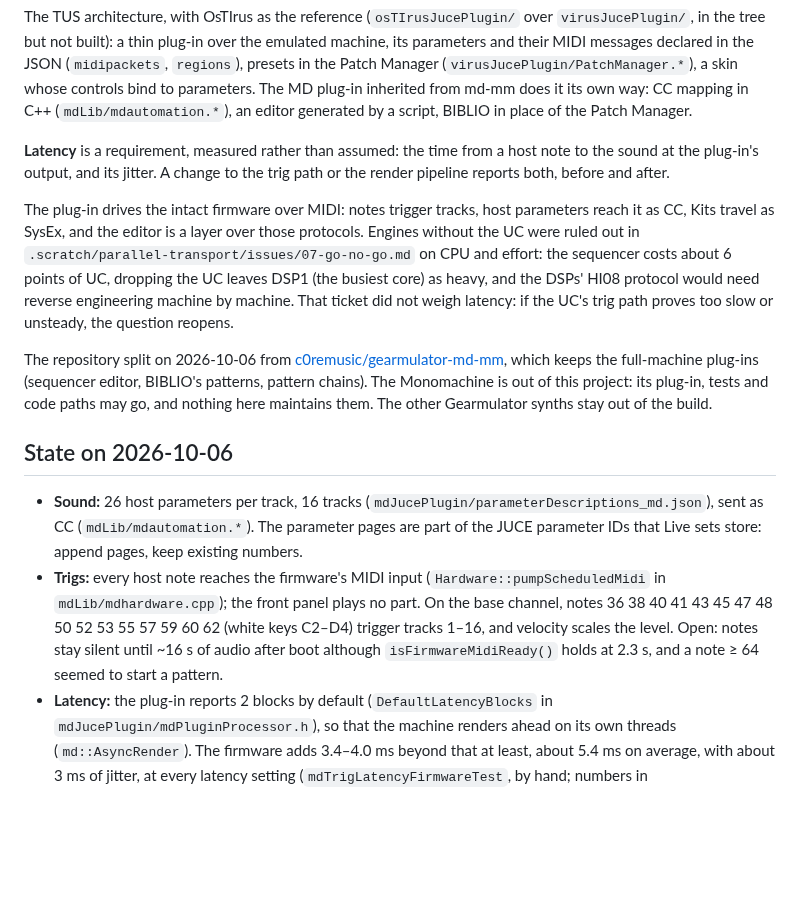
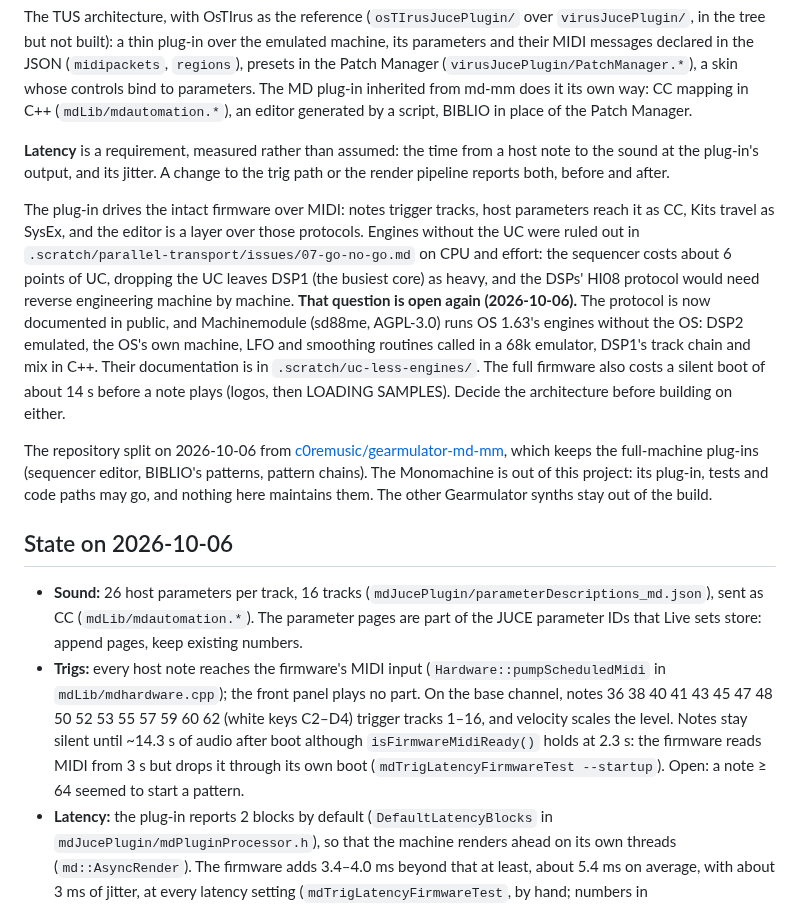
Before and after one commit to c0remusic/MModule, a Markdown page: CLAUDE.md, the part around the change. Rendered like a GitHub page; blank space fills up the shorter version.

Commit message:
Reopen the question of engines without the ColdFire in CLAUDE.md
The go/no-go ticket kept the UC mainly because the DSPs' HI08 protocol was
unknown. It is now documented in public, and Machinemodule runs OS 1.63's
engines without the OS. The full firmware also costs about 14 s of silent
boot before a note plays, now explained by the firmware's own boot sequence
rather than left open. CLAUDE.md says so and points at .scratch/uc-less-engines.

```diff
--- a/CLAUDE.md
+++ b/CLAUDE.md
@@ -10,14 +10,14 @@ The TUS architecture, with OsTIrus as the reference (`osTIrusJucePlugin/` over `
 
 **Latency** is a requirement, measured rather than assumed: the time from a host note to the sound at the plug-in's output, and its jitter. A change to the trig path or the render pipeline reports both, before and after.
 
-The plug-in drives the intact firmware over MIDI: notes trigger tracks, host parameters reach it as CC, Kits travel as SysEx, and the editor is a layer over those protocols. Engines without the UC were ruled out in `.scratch/parallel-transport/issues/07-go-no-go.md` on CPU and effort: the sequencer costs about 6 points of UC, dropping the UC leaves DSP1 (the busiest core) as heavy, and the DSPs' HI08 protocol would need reverse engineering machine by machine. That ticket did not weigh latency: if the UC's trig path proves too slow or unsteady, the question reopens.
+The plug-in drives the intact firmware over MIDI: notes trigger tracks, host parameters reach it as CC, Kits travel as SysEx, and the editor is a layer over those protocols. Engines without the UC were ruled out in `.scratch/parallel-transport/issues/07-go-no-go.md` on CPU and effort: the sequencer costs about 6 points of UC, dropping the UC leaves DSP1 (the busiest core) as heavy, and the DSPs' HI08 protocol would need reverse engineering machine by machine. **That question is open again (2026-10-06).** The protocol is now documented in public, and Machinemodule (sd88me, AGPL-3.0) runs OS 1.63's engines without the OS: DSP2 emulated, the OS's own machine, LFO and smoothing routines called in a 68k emulator, DSP1's track chain and mix in C++. Their documentation is in `.scratch/uc-less-engines/`. The full firmware also costs a silent boot of about 14 s before a note plays (logos, then LOADING SAMPLES). Decide the architecture before building on either.
 
 The repository split on 2026-10-06 from [c0remusic/gearmulator-md-mm](https://github.com/c0remusic/gearmulator-md-mm), which keeps the full-machine plug-ins (sequencer editor, BIBLIO's patterns, pattern chains). The Monomachine is out of this project: its plug-in, tests and code paths may go, and nothing here maintains them. The other Gearmulator synths stay out of the build.
 
 ## State on 2026-10-06
 
 - **Sound:** 26 host parameters per track, 16 tracks (`mdJucePlugin/parameterDescriptions_md.json`), sent as CC (`mdLib/mdautomation.*`). The parameter pages are part of the JUCE parameter IDs that Live sets store: append pages, keep existing numbers.
-- **Trigs:** every host note reaches the firmware's MIDI input (`Hardware::pumpScheduledMidi` in `mdLib/mdhardware.cpp`); the front panel plays no part. On the base channel, notes 36 38 40 41 43 45 47 48 50 52 53 55 57 59 60 62 (white keys C2–D4) trigger tracks 1–16, and velocity scales the level. Open: notes stay silent until ~16 s of audio after boot although `isFirmwareMidiReady()` holds at 2.3 s, and a note ≥ 64 seemed to start a pattern.
+- **Trigs:** every host note reaches the firmware's MIDI input (`Hardware::pumpScheduledMidi` in `mdLib/mdhardware.cpp`); the front panel plays no part. On the base channel, notes 36 38 40 41 43 45 47 48 50 52 53 55 57 59 60 62 (white keys C2–D4) trigger tracks 1–16, and velocity scales the level. Notes stay silent until ~14.3 s of audio after boot although `isFirmwareMidiReady()` holds at 2.3 s: the firmware reads MIDI from 3 s but drops it through its own boot (`mdTrigLatencyFirmwareTest --startup`). Open: a note ≥ 64 seemed to start a pattern.
 - **Latency:** the plug-in reports 2 blocks by default (`DefaultLatencyBlocks` in `mdJucePlugin/mdPluginProcessor.h`), so that the machine renders ahead on its own threads (`md::AsyncRender`). The firmware adds 3.4–4.0 ms beyond that at least, about 5.4 ms on average, with about 3 ms of jitter, at every latency setting (`mdTrigLatencyFirmwareTest`, by hand; numbers in `.scratch/parallel-transport/implementation-log.md`).
 - **Machines:** `$5B` ASSIGN MACHINE (`automation::sysex::assignMachine` in `mdLib/mdsysexautomation.*`, table in `mdLib/mdmachines.*`) runs from the editor's machine picker only; no host parameter selects a track's machine yet.
 - **Editor:** the top bar has JOUER, SON, MIX, BIBLIO and SYSTÈME. SON, MIX, the master effects and BIBLIO's Kits are the material for the tabs; JOUER (steps, chains) and BIBLIO's patterns serve the internal sequencer. Skins are generated: edit `.scratch/md-editor/tools/gen_editor.py` and regenerate as `.scratch/md-editor/README.md` says. That README also holds the SysEx formats found and the facts verified on firmware.
```
